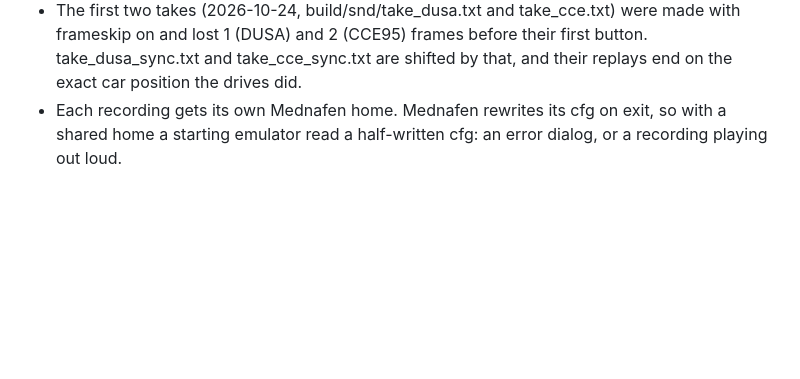
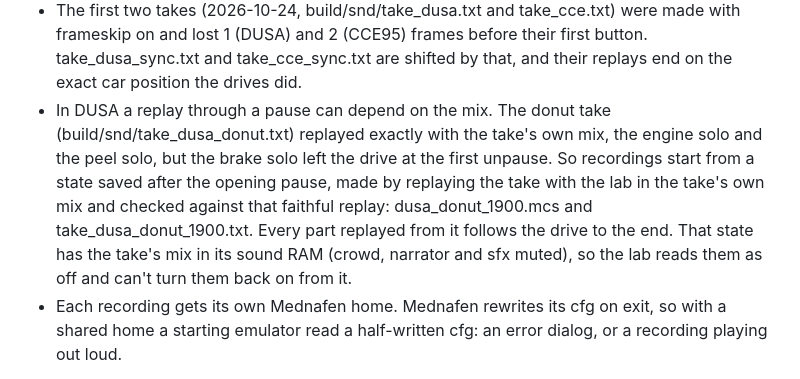
Before and after one commit to AJBats/daytona-cce95, a Markdown page: docs/sound_lab.md, the part around the change. Drawn GitHub-style; blank space fills up the shorter version.

Commit message:
Sound lab notes: DUSA replays through a pause can depend on the mix
Co-Authored-By: Claude Opus 5.5 (1M context) <noreply@anthropic.com>

```diff
--- a/docs/sound_lab.md
+++ b/docs/sound_lab.md
@@ -180,6 +180,16 @@ script frame for frame (fixed clock) in silent emulators, one per part.
   (CCE95) frames before their first button. take_dusa_sync.txt and
   take_cce_sync.txt are shifted by that, and their replays end on the
   exact car position the drives did.
+- In DUSA a replay through a pause can depend on the mix. The donut take
+  (build/snd/take_dusa_donut.txt) replayed exactly with the take's own mix,
+  the engine solo and the peel solo, but the brake solo left the drive at
+  the first unpause. So recordings start from a state saved after the
+  opening pause, made by replaying the take with the lab in the take's own
+  mix and checked against that faithful replay: dusa_donut_1900.mcs and
+  take_dusa_donut_1900.txt. Every part replayed from it follows the drive
+  to the end. That state has the take's mix in its sound RAM (crowd,
+  narrator and sfx muted), so the lab reads them as off and can't turn
+  them back on from it.
 - Each recording gets its own Mednafen home. Mednafen rewrites its cfg
   on exit, so with a shared home a starting emulator read a half-written
   cfg: an error dialog, or a recording playing out loud.
```
